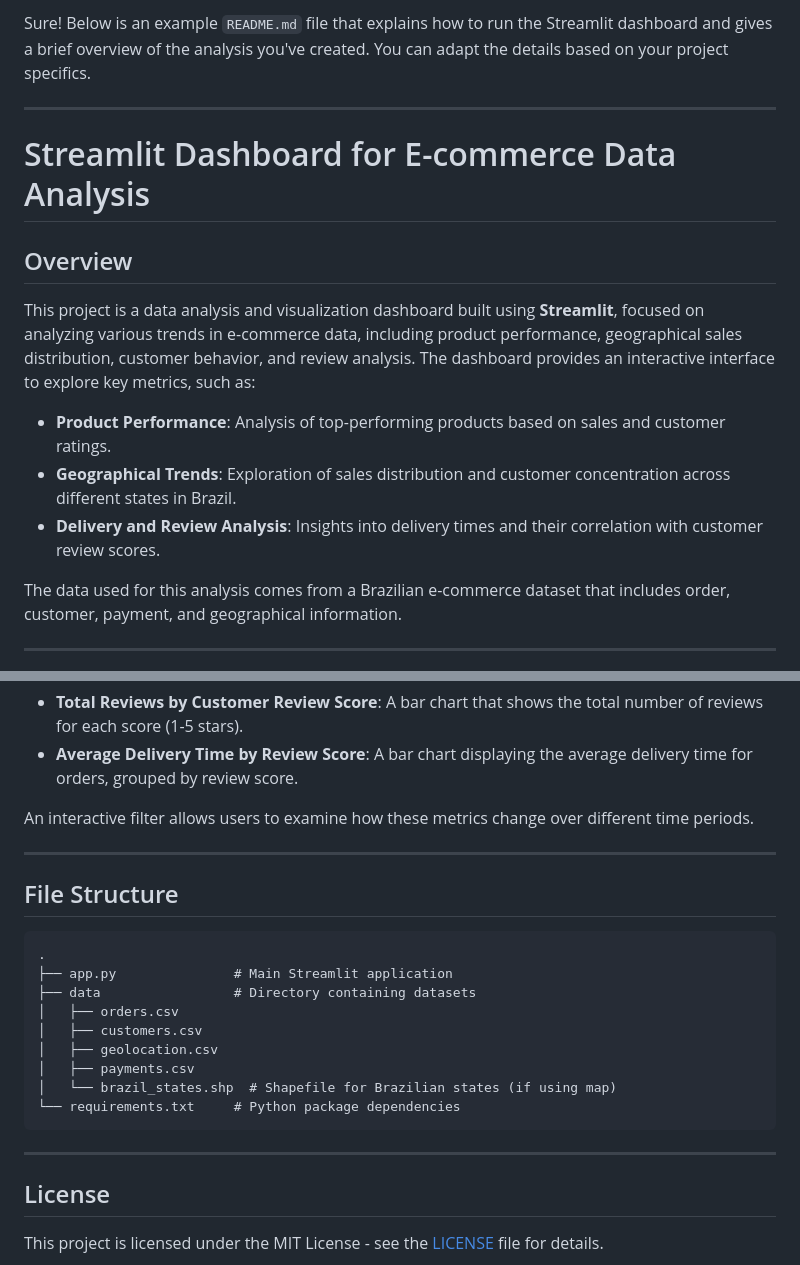
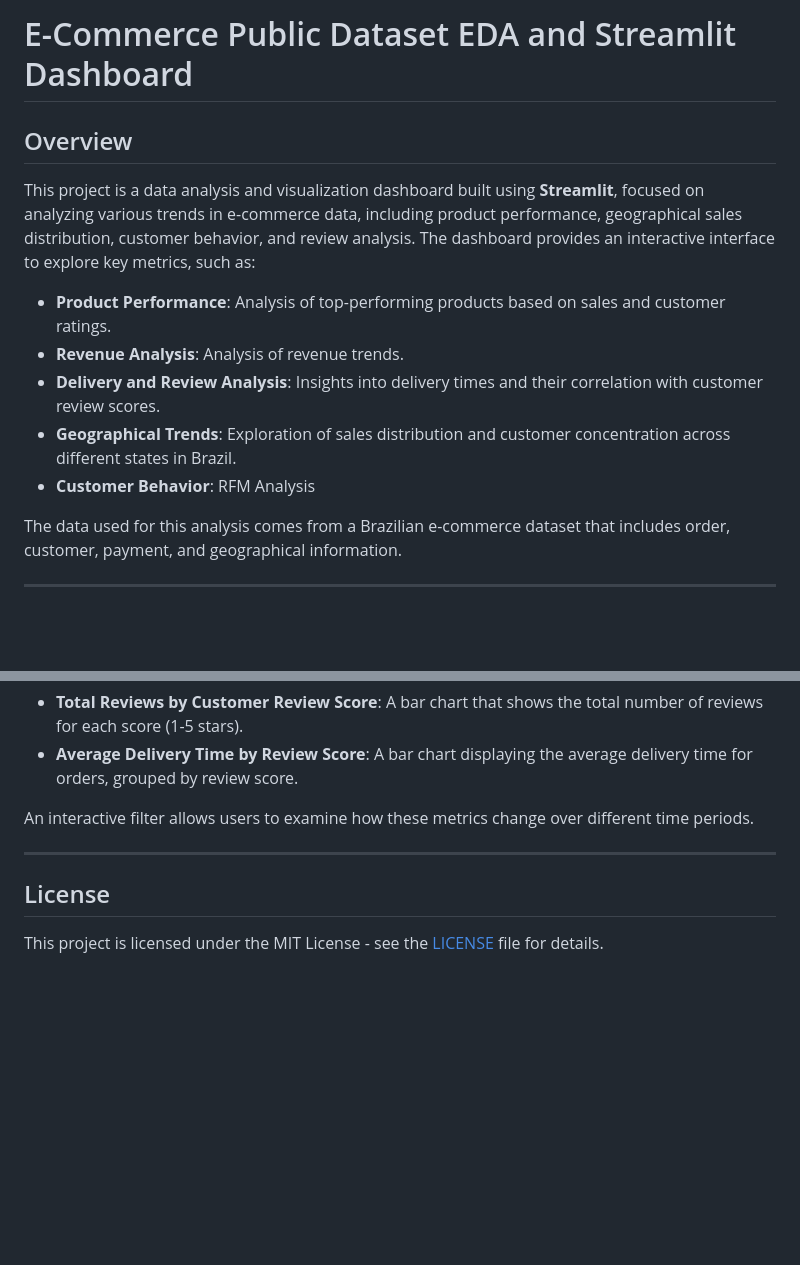
Before and after one commit to Haniff-Toha/DataScience_Portofolio, a Markdown page: E-Commerce-Public-Dataset-EDA-Dashboard/README.md, 2 parts joined by grey strips. Drawn GitHub-style; blank space fills up the shorter version.

````diff
--- a/E-Commerce-Public-Dataset-EDA-Dashboard/README.md
+++ b/E-Commerce-Public-Dataset-EDA-Dashboard/README.md
@@ -1,16 +1,14 @@
-Sure! Below is an example `README.md` file that explains how to run the Streamlit dashboard and gives a brief overview of the analysis you've created. You can adapt the details based on your project specifics.
-
----
-
-# Streamlit Dashboard for E-commerce Data Analysis
+# E-Commerce Public Dataset EDA and Streamlit Dashboard
 
 ## Overview
 
 This project is a data analysis and visualization dashboard built using **Streamlit**, focused on analyzing various trends in e-commerce data, including product performance, geographical sales distribution, customer behavior, and review analysis. The dashboard provides an interactive interface to explore key metrics, such as:
 
 - **Product Performance**: Analysis of top-performing products based on sales and customer ratings.
+- **Revenue Analysis**: Analysis of revenue trends.
+- **Delivery and Review Analysis**: Insights into delivery times and their correlation with customer review scores.
 - **Geographical Trends**: Exploration of sales distribution and customer concentration across different states in Brazil.
-- **Delivery and Review Analysis**: Insights into delivery times and their correlation with customer review scores.
+- **Customer Behavior**: RFM Analysis
 
 The data used for this analysis comes from a Brazilian e-commerce dataset that includes order, customer, payment, and geographical information.
 
@@ -121,22 +119,6 @@ An interactive filter allows users to examine how these metrics change over diff
 
 ---
 
-## File Structure
-
-```
-.
-├── app.py               # Main Streamlit application
-├── data                 # Directory containing datasets
-│   ├── orders.csv
-│   ├── customers.csv
-│   ├── geolocation.csv
-│   ├── payments.csv
-│   └── brazil_states.shp  # Shapefile for Brazilian states (if using map)
-└── requirements.txt     # Python package dependencies
-```
-
----
-
 ## License
 
 This project is licensed under the MIT License - see the [LICENSE](LICENSE) file for details.
````
